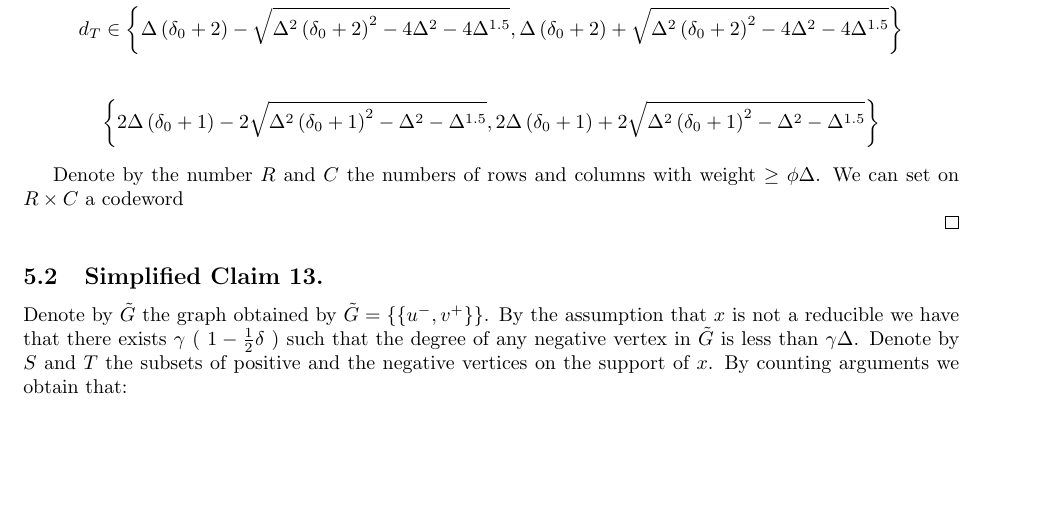
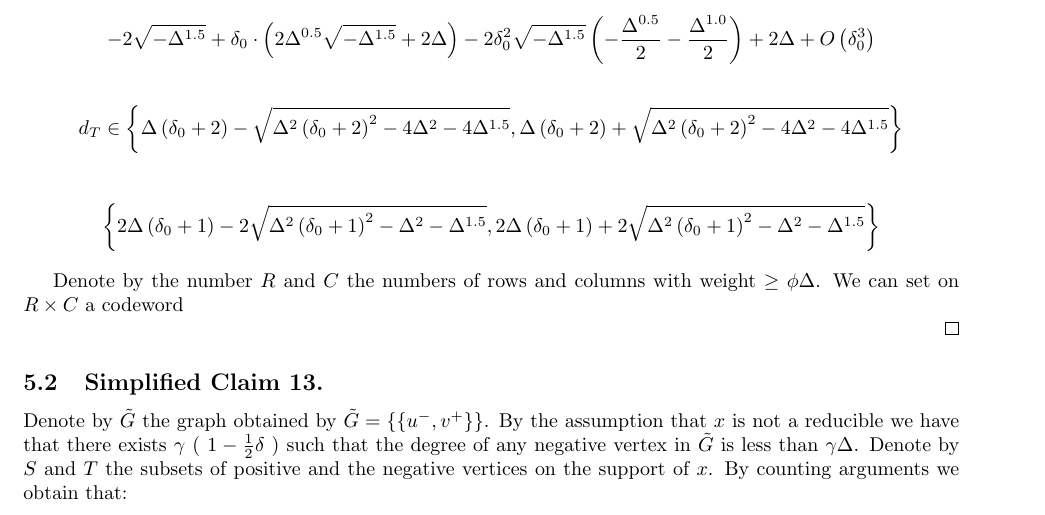
Before and after one commit to dudupo/Academic, a LaTeX paper (projects/NLTES_project/ltc_ldpc/ldpc_ltc.tex, which reads projects/NLTES_project/ltc_ldpc/draft.tex): part of page 15 of 16, cut at the place of the change, the shorter picture padded with empty space. Compiled offline with pdfLaTeX.

Commit message:
compiling -Sat Apr  1 10:36:48 PM IDT 2023

```diff
--- a/projects/NLTES_project/ltc_ldpc/draft.tex
+++ b/projects/NLTES_project/ltc_ldpc/draft.tex
@@ -133,6 +133,11 @@ And observe that if $\delta_{0} \ge \frac{1}{2}$ then $  2 \sqrt{2} \Delta \sqrt
     2 \sqrt{- \Delta^{1.5}} + \delta_{0} \left(- \Delta^{0.5} \sqrt{- \Delta^{1.5}} + \Delta\right) + 2 \delta_{0}^{2} \sqrt{- \Delta^{1.5}} \left(- \frac{\Delta^{0.5}}{8} - \frac{\Delta^{1.0}}{8}\right) + 2 \Delta + O\left(\delta_{0}^{3}\right)
   \end{split}
 \end{equation*}
+\begin{equation*}
+  \begin{split}
+    - 2 \sqrt{- \Delta^{1.5}} + \delta_{0} \cdot \left(2 \Delta^{0.5} \sqrt{- \Delta^{1.5}} + 2 \Delta\right) - 2 \delta_{0}^{2} \sqrt{- \Delta^{1.5}} \left(- \frac{\Delta^{0.5}}{2} - \frac{\Delta^{1.0}}{2}\right) + 2 \Delta + O\left(\delta_{0}^{3}\right)
+  \end{split}
+\end{equation*}
 
 %
 %\begin{equation*}
```
Also changed, not shown: projects/pdfs/ldpc_ltc.pdf.
